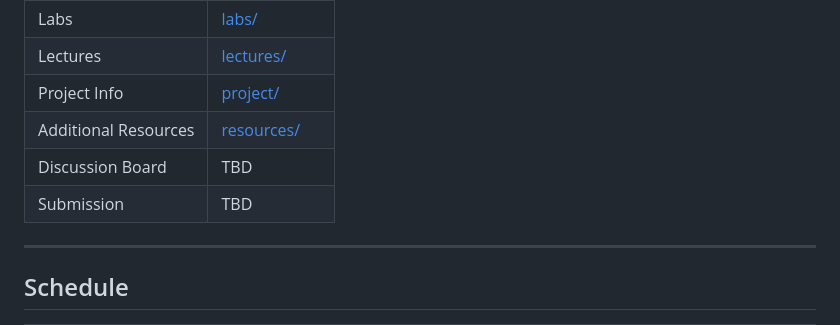
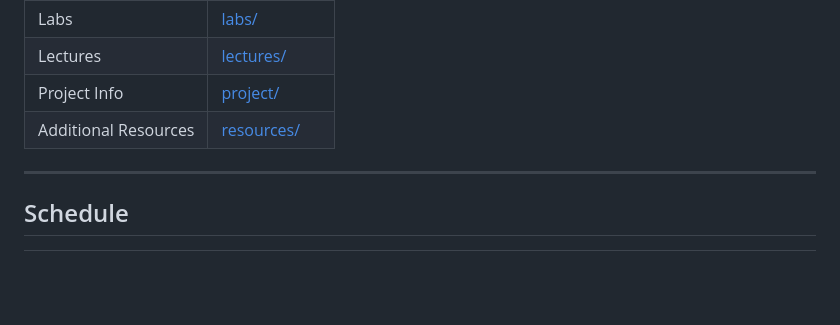
Before and after one commit to chitra-lab/ML-for-single-cell-and-spatial-genomics-fall-2026, a Markdown page: README.md, the part around the change. GitHub-like rendering; blank space fills up the shorter version.

Commit message:
Remove Discussion Board and Submission rows from Course Resources
Both are already covered by the header fields above.

```diff
--- a/README.md
+++ b/README.md
@@ -23,8 +23,6 @@ Recent experimental advances enable the measurement of DNA, RNA and other divers
 | Lectures | [lectures/](lectures/) |
 | Project Info | [project/](.project/README.md) |
 | Additional Resources | [resources/](.resources/README.md) |
-| Discussion Board | TBD |
-| Submission | TBD |
 
 ---
 
```
